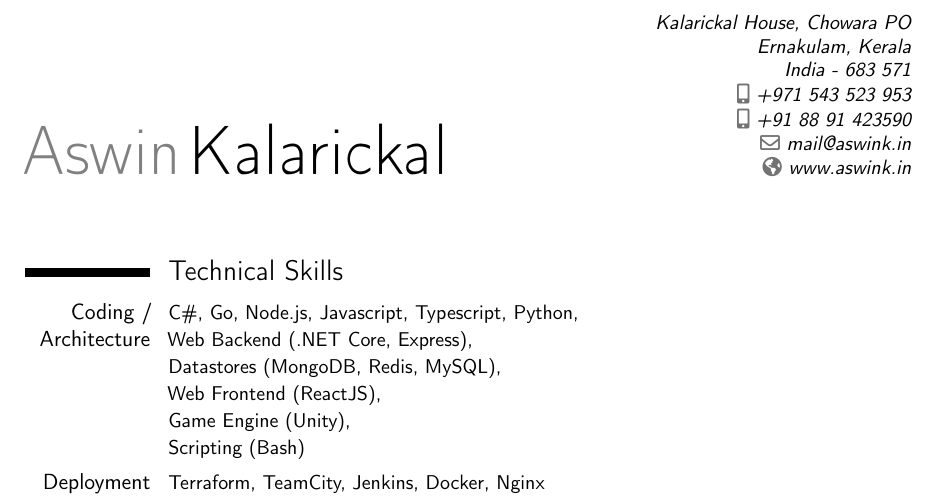
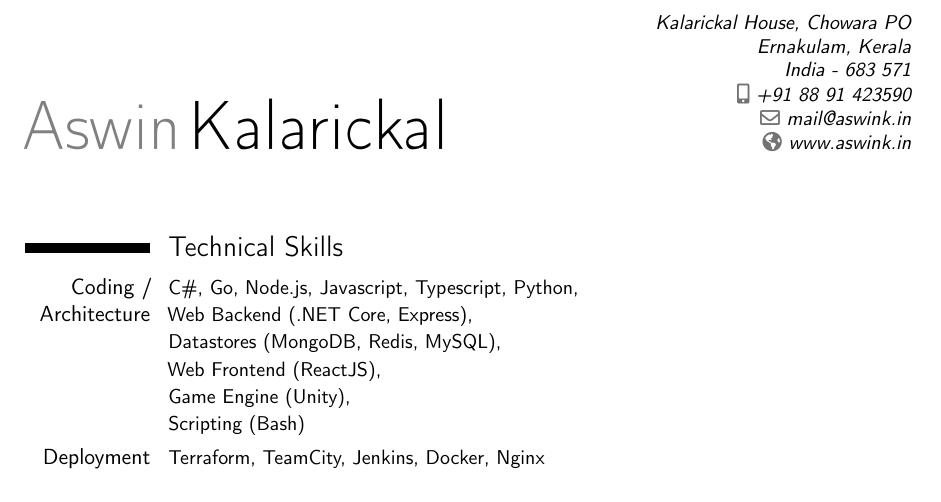
Before and after one commit to aswinkalarickal/resume, a LaTeX CV (main.tex): part of page 1 of 4, cut so that both start at the same text. Compiled offline with pdfLaTeX.

Commit message:
fix: removed unused phone number

```diff
--- a/main.tex
+++ b/main.tex
@@ -9,7 +9,6 @@
 \firstname{Aswin}
 \lastname{Kalarickal}
 \address{Kalarickal House, Chowara PO}{Ernakulam, Kerala}{India - 683 571}
-\phone[mobile]{+971~543~523~953}
 \phone[mobile]{+91~88~91~423590}
 \email{mail@aswink.in}
 \homepage{www.aswink.in}
```
